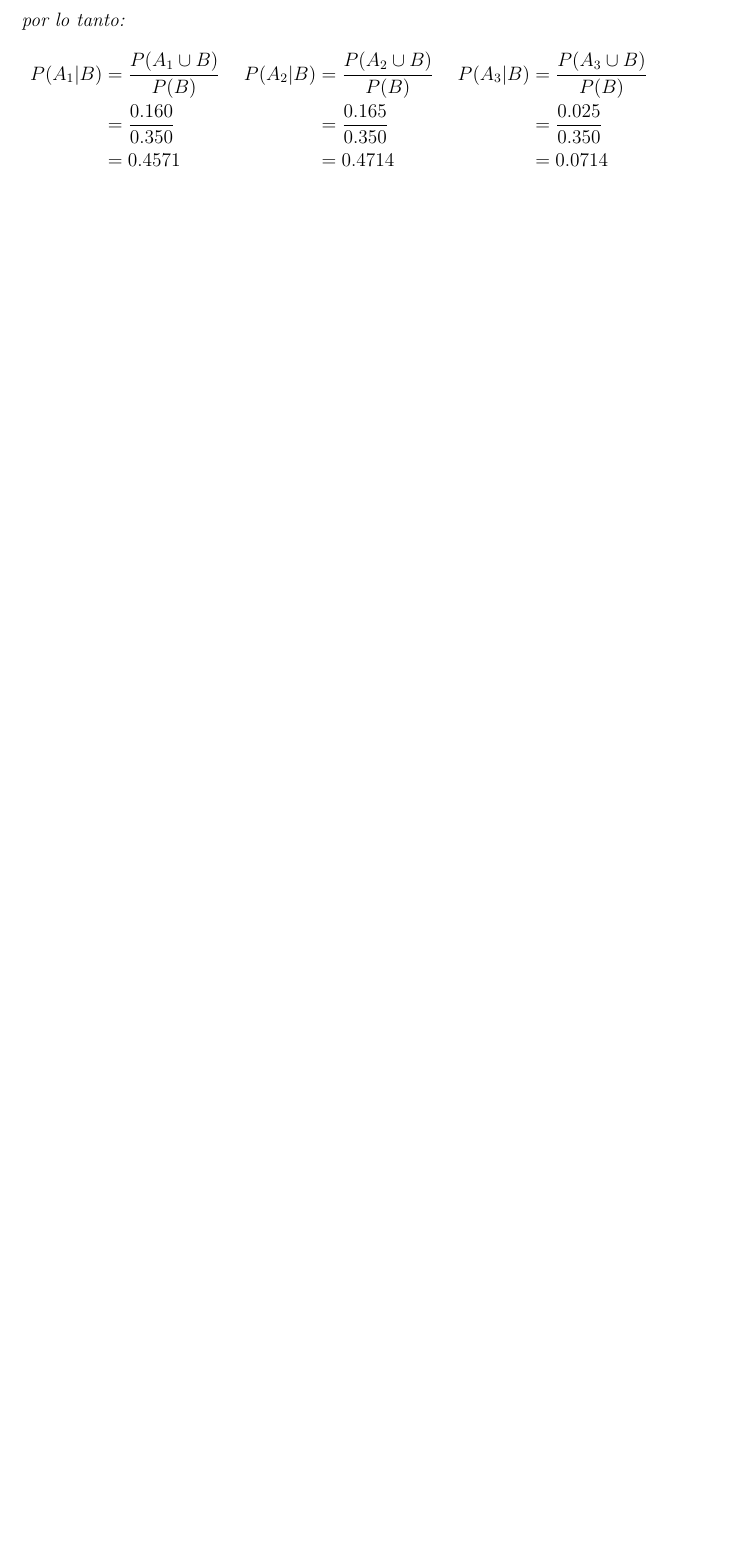
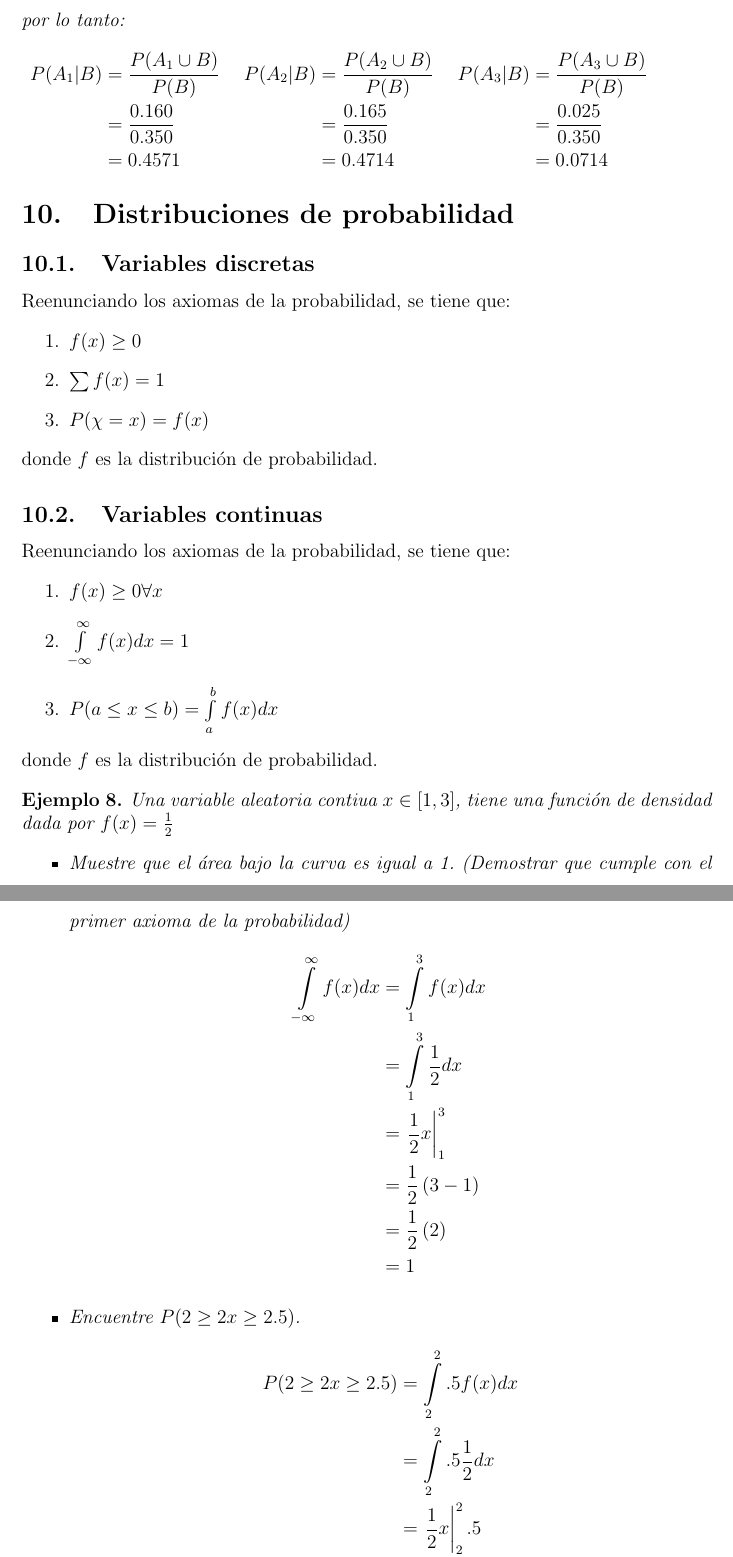
Before and after one commit to giovannilopez9808/Asesorias, a LaTeX document (Probabilidad_Tec/notas.tex, which reads Probabilidad_Tec/Files/distribuciones.tex): part of page 16 of 16 before the commit and two parts of pages 17 and 18 of 21 after it, the two joined at a grey line, cut so that both start at the same text, the shorter picture padded with empty space. The pictures show the PDF file Probabilidad_Tec/notas.pdf that the author committed with the source.

Commit message:
Distribuciones

```diff
--- /dev/null
+++ b/Probabilidad_Tec/Files/distribuciones.tex
@@ -0,0 +1,22 @@
+\section{Distribuciones de probabilidad}
+\subsection{Variables discretas}
+Reenunciando los axiomas de la probabilidad, se tiene que:\begin{enumerate}
+    \item $f(x)\geq 0$
+    \item $\sum f(x) = 1$
+    \item $P(\chi =x) = f(x)$
+\end{enumerate}
+donde $f$ es la distribución de probabilidad.
+\subsection{Variables continuas}
+Reenunciando los axiomas de la probabilidad, se tiene que:\begin{enumerate}
+    \item $f(x)\geq 0 \forall x$
+    \item $\int\limits_{-\infty}^\infty f(x)dx=1$
+    \item $P(a\le x \leq b) = \int\limits_a^b f(x)dx $
+\end{enumerate}
+donde $f$ es la distribución de probabilidad.
+\begin{ejemplo}
+    Una variable aleatoria contiua $x\in [1,3]$, tiene una función de densidad dada por $f(x)=\frac{1}{2}$\begin{itemize}
+        \item Muestre que el área bajo la curva es igual a 1. (Demostrar que cumple con el primer axioma de la probabilidad)
+              \begin{align*}
+                  \int\limits_{-\infty}^\infty f(x)dx & = \int\limits_{1}^3 f(x)dx        \\
+                                                      & = \int\limits_{1}^3 \frac{1}{2}dx \\
+                                                      & = \left.\frac{1}{2}x \right|_1^3  \\
@@ -0,0 +44,10 @@
+              \end{align*}
+    \end{itemize}
+\end{ejemplo}
+\begin{ejemplo}
+    Sea $f(x)=Cx$ una distribución de probabilidad donde $x\in [3,5]$. Calcular el valor de C.\\
+    Como se sabe que una función de probabilidad debe de cumplir que al integrar en todo el el espacio este valor debe de ser 1 (normalización), entonces:
+    \begin{align*}
+        \int\limits_{-\infty}^{\infty} f(x) dx & = 1            \\
+        \int\limits_{3}^{5} Cx dx              & = 1            \\
+        \left. \frac{C}{2} x^2\right|_3^5      & = 1            \\
@@ -0,0 +58,16 @@
+    \end{align*}
+\end{ejemplo}
+\section{Esperanza matemática}
+\begin{definicion}
+    Sea $x$ una variable aleatoria de una distribución de probabilidad $f$, entonces el valor esperado de $x$ es:
+    \begin{equation}
+        \mu = E(x) = \sum xf(x) \qquad \mu = E(x) = \int\limits_{-\infty}^\infty xf(x) dx
+    \end{equation}
+\end{definicion}
+\section{Varianza}
+\begin{definicion}
+    Sea $x$ una variable aleatoria de una distribución de probabilidad $f$ y esperanza matemática $\mu$, entonces la varianza es:
+    \begin{equation}
+        \sigma^2 = E(\left[x-\mu\right]^2)
+    \end{equation}
+\end{definicion}
@@ -0,0 +79,14 @@
+             & = E(x^2) - 2\mu E(x) + \mu^2       \\
+             & = E(x^2) - 2 \mu^2 + \mu^2         \\
+             & = E(x^2) - \mu^2
+\end{align*}
+por lo tanto, la varianza matemática puede ser calculada como
+\begin{equation}
+    \sigma^2 = E(x^2) - \mu^2
+\end{equation}
+\begin{ejemplo}
+    Encuentre la media, la varianza y la desviación estándar de la variable aleatoria $x$ cuya distribución de probabilidad esta contenida en la tabla.
+    \begin{table}[H]
+        \centering
+        \begin{tabular}{cc}\hline
+            $x$ & $f(x)$         \\ \hline
```
Also changed, not shown: Probabilidad_Tec/notas.tex (+1 -0 lines), Probabilidad_Tec/notas.pdf, Probabilidad_Tec/Files/distribuciones.tex (60 more changed lines).
